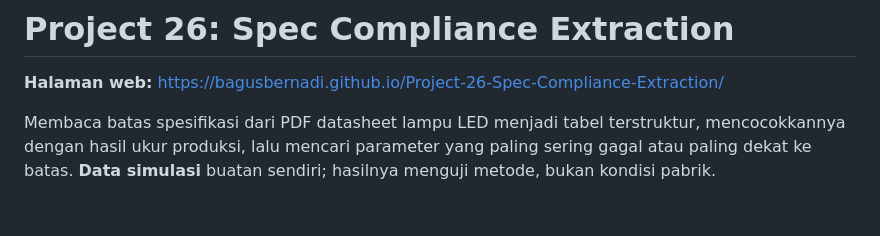
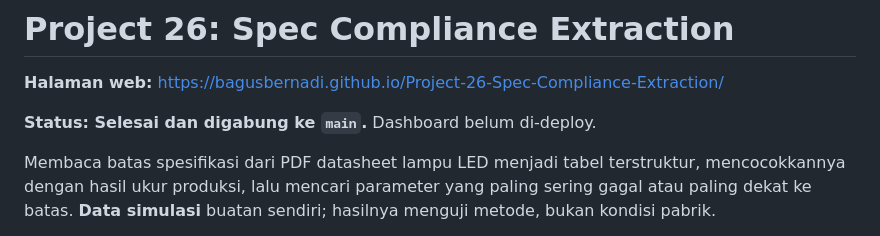
Before and after one commit to bagusbernadi/Project-26-Spec-Compliance-Extraction, a Markdown page: README.md, the part around the change. Drawn GitHub-style; blank space fills up the shorter version.

Commit message:
Perbarui status README: pekerjaan sudah digabung ke main
Co-Authored-By: Claude Sonnet 5.5 <noreply@anthropic.com>
Claude-Session: https://claude.ai/code/session_012YpKXG93zbkazyw4EYw5AU

```diff
--- a/README.md
+++ b/README.md
@@ -1,6 +1,8 @@
 # Project 26: Spec Compliance Extraction
 
 **Halaman web:** https://bagusbernadi.github.io/Project-26-Spec-Compliance-Extraction/
+
+**Status: Selesai dan digabung ke `main`.** Dashboard belum di-deploy.
 
 Membaca batas spesifikasi dari PDF datasheet lampu LED menjadi tabel terstruktur, mencocokkannya dengan hasil ukur produksi, lalu mencari parameter yang paling sering gagal atau paling dekat ke batas. **Data simulasi** buatan sendiri; hasilnya menguji metode, bukan kondisi pabrik.
 
```
